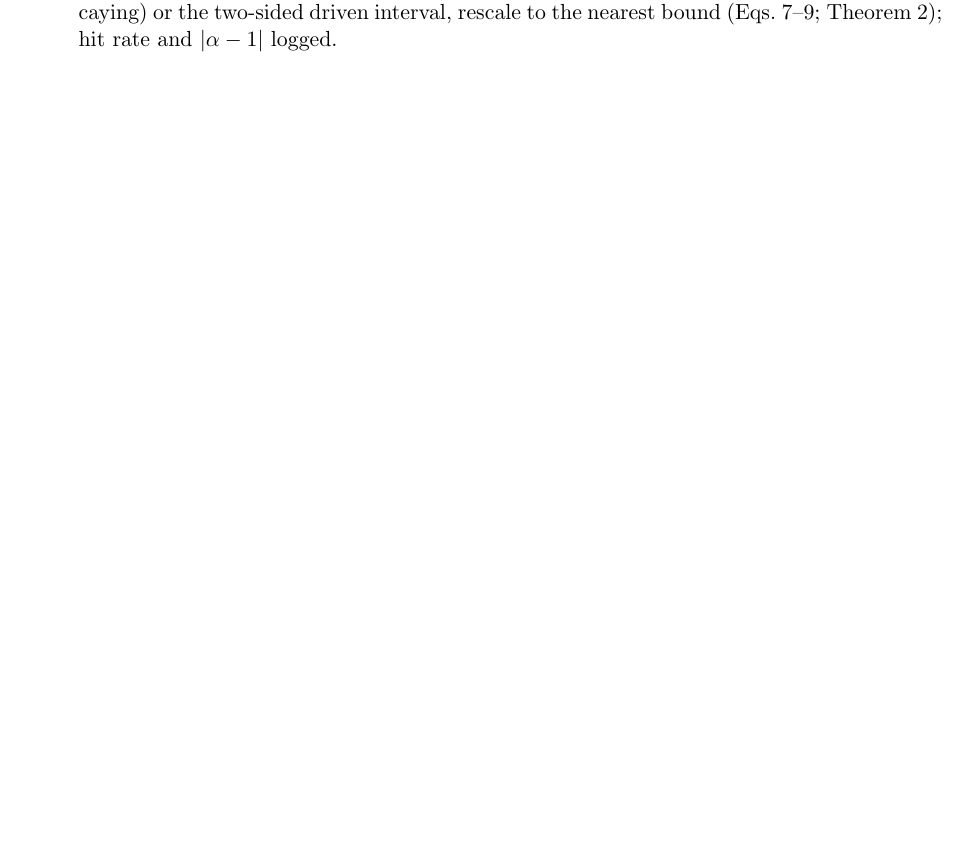
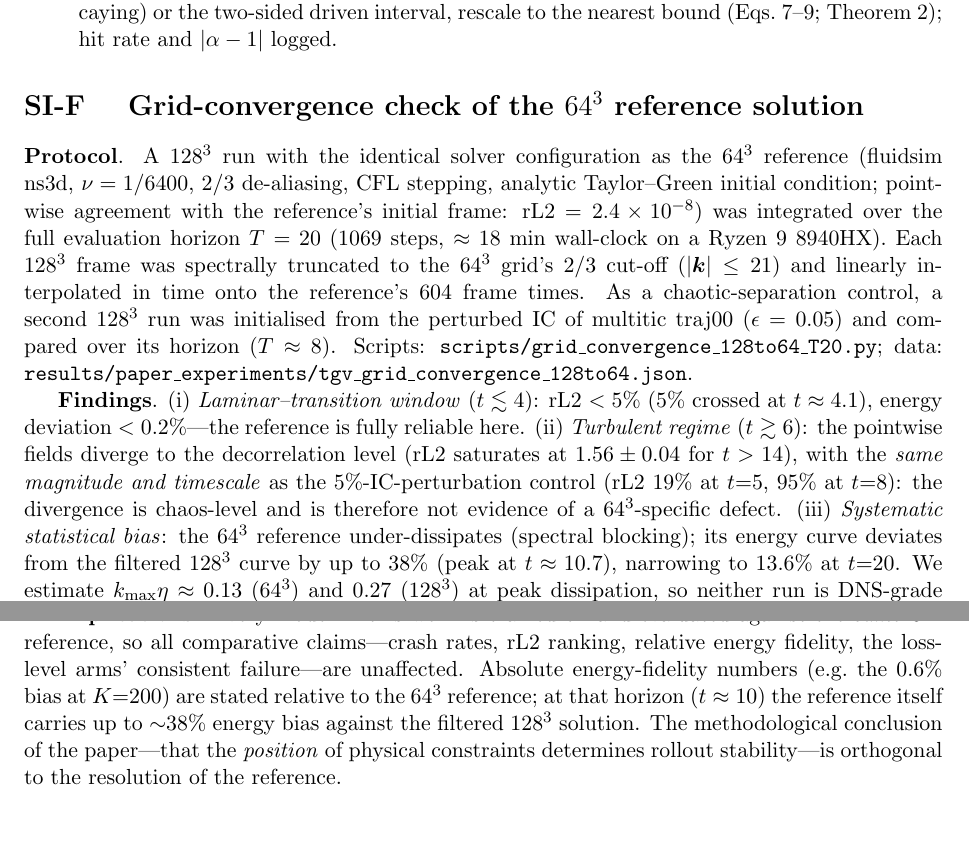
Before and after one commit to chenyuze1234/rcln-pde, a LaTeX document (paper/si.tex): part of page 4 of 4 before the commit and two parts of pages 4 and 5 of 5 after it, the two joined at a grey line, cut so that both start at the same text, the shorter picture padded with empty space. Compiled offline with pdfLaTeX.

Commit message:
论文:网格收敛证据SI-F、Limitations量化、统计口径5seed×20traj

```diff
--- a/paper/si.tex
+++ b/paper/si.tex
@@ -129,4 +129,12 @@ The per-step update is listed below in exactly the order of the released impleme
 \item \textbf{External strict envelope} (evaluation wrapper): if $\Ex\notin\big[\Ex(\bu_t)-c_d\,\varepsilon(\bu_t)\,\Delta t,\ \Ex(\bu_t)\big]$ (decaying) or the two-sided driven interval, rescale to the nearest bound (Eqs.~7--9; Theorem~2); hit rate and $|\alpha-1|$ logged.
 \end{enumerate}
 
+\section*{SI-F \quad Grid-convergence check of the $64^3$ reference solution}
+
+\textbf{Protocol}. A $128^3$ run with the identical solver configuration as the $64^3$ reference (fluidsim ns3d, $\nu=1/6400$, 2/3 de-aliasing, CFL stepping, analytic Taylor--Green initial condition; pointwise agreement with the reference's initial frame: rL2 $=2.4\times10^{-8}$) was integrated over the full evaluation horizon $T=20$ (1069 steps, $\approx18$ min wall-clock on a Ryzen 9 8940HX). Each $128^3$ frame was spectrally truncated to the $64^3$ grid's 2/3 cut-off ($|\bm k|\le21$) and linearly interpolated in time onto the reference's 604 frame times. As a chaotic-separation control, a second $128^3$ run was initialised from the perturbed IC of multitic traj00 ($\epsilon=0.05$) and compared over its horizon ($T\approx8$). Scripts: \texttt{scripts/grid\_convergence\_128to64\_T20.py}; data: \texttt{results/paper\_experiments/tgv\_grid\_convergence\_128to64.json}.
+
+\textbf{Findings}. (i) \emph{Laminar--transition window} ($t\lesssim4$): rL2 $<5\%$ (5\% crossed at $t\approx4.1$), energy deviation $<0.2\%$---the reference is fully reliable here. (ii) \emph{Turbulent regime} ($t\gtrsim6$): the pointwise fields diverge to the decorrelation level (rL2 saturates at $1.56\pm0.04$ for $t>14$), with the \emph{same magnitude and timescale} as the 5\%-IC-perturbation control (rL2 $19\%$ at $t{=}5$, $95\%$ at $t{=}8$): the divergence is chaos-level and is therefore not evidence of a $64^3$-specific defect. (iii) \emph{Systematic statistical bias}: the $64^3$ reference under-dissipates (spectral blocking); its energy curve deviates from the filtered $128^3$ curve by up to $38\%$ (peak at $t\approx10.7$), narrowing to $13.6\%$ at $t{=}20$. We estimate $k_{\max}\eta\approx0.13$ ($64^3$) and $0.27$ ($128^3$) at peak dissipation, so neither run is DNS-grade (which would require ${\sim}512^3$); the measured sensitivity is a lower bound.
+
+\textbf{Implications}. Every model in this work is trained on and evaluated against the \emph{same} $64^3$ reference, so all comparative claims---crash rates, rL2 ranking, relative energy fidelity, the loss-level arms' consistent failure---are unaffected. Absolute energy-fidelity numbers (e.g.\ the $0.6\%$ bias at $K{=}200$) are stated relative to the $64^3$ reference; at that horizon ($t\approx10$) the reference itself carries up to ${\sim}38\%$ energy bias against the filtered $128^3$ solution. The methodological conclusion of the paper---that the \emph{position} of physical constraints determines rollout stability---is orthogonal to the resolution of the reference.
+
 \end{document}
```
Also changed, not shown: paper/main.tex (+2 -2 lines).
